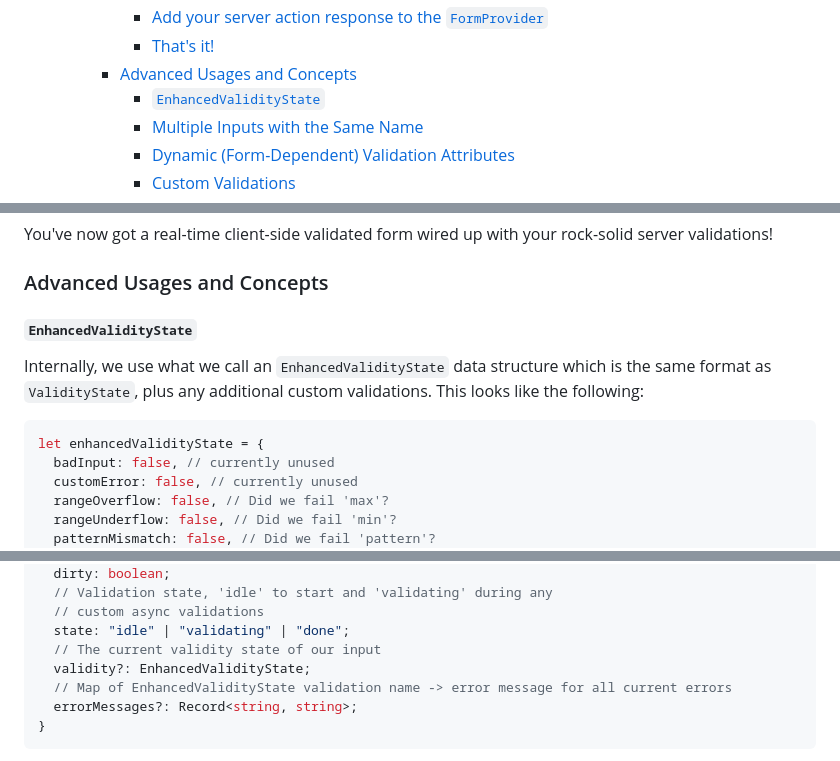
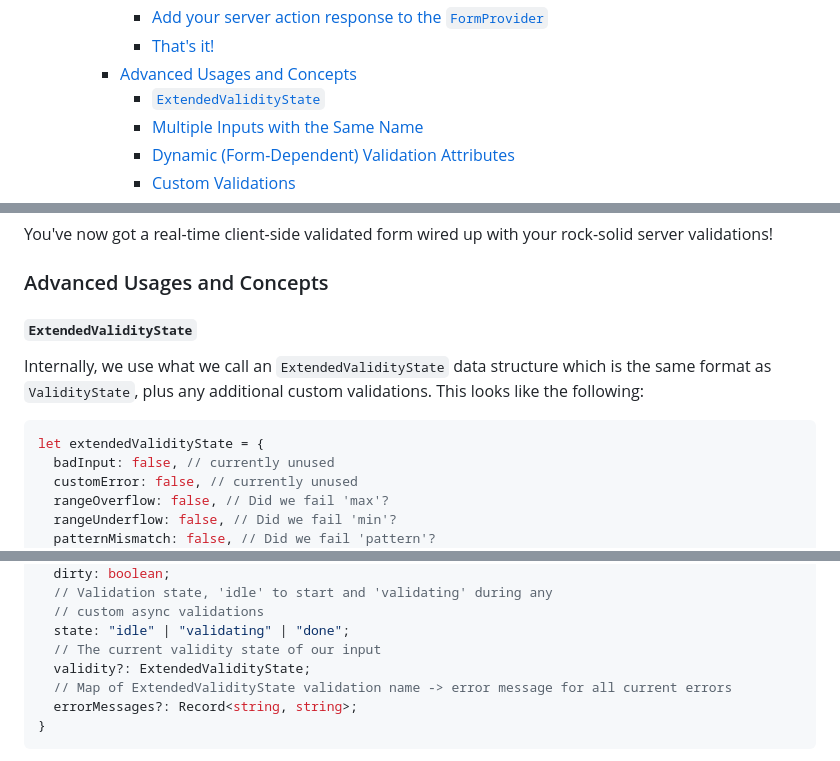
Before and after one commit to brophdawg11/remix-validity-state, a Markdown page: README.md, 3 parts joined by grey strips. Rendered like a GitHub page.

Commit message:
Fix type in README - EnhancedValidityState

````diff
--- a/README.md
+++ b/README.md
@@ -19,7 +19,7 @@
       - [Add your server action response to the `FormProvider`](#add-your-server-action-response-to-the-formprovider)
       - [That's it!](#thats-it)
     - [Advanced Usages and Concepts](#advanced-usages-and-concepts)
-      - [`EnhancedValidityState`](#enhancedvaliditystate)
+      - [`ExtendedValidityState`](#extendedvaliditystate)
       - [Multiple Inputs with the Same Name](#multiple-inputs-with-the-same-name)
       - [Dynamic (Form-Dependent) Validation Attributes](#dynamic-form-dependent-validation-attributes)
       - [Custom Validations](#custom-validations)
@@ -220,12 +220,12 @@ You've now got a real-time client-side validated form wired up with your rock-so
 
 ### Advanced Usages and Concepts
 
-#### `EnhancedValidityState`
+#### `ExtendedValidityState`
 
-Internally, we use what we call an `EnhancedValidityState` data structure which is the same format as `ValidityState`, plus any additional custom validations. This looks like the following:
+Internally, we use what we call an `ExtendedValidityState` data structure which is the same format as `ValidityState`, plus any additional custom validations. This looks like the following:
 
 ```js
-let enhancedValidityState = {
+let extendedValidityState = {
   badInput: false, // currently unused
   customError: false, // currently unused
   rangeOverflow: false, // Did we fail 'max'?
@@ -377,8 +377,8 @@ interface InputInfo {
   // custom async validations
   state: "idle" | "validating" | "done";
   // The current validity state of our input
-  validity?: EnhancedValidityState;
-  // Map of EnhancedValidityState validation name -> error message for all current errors
+  validity?: ExtendedValidityState;
+  // Map of ExtendedValidityState validation name -> error message for all current errors
   errorMessages?: Record<string, string>;
 }
 ```
````
